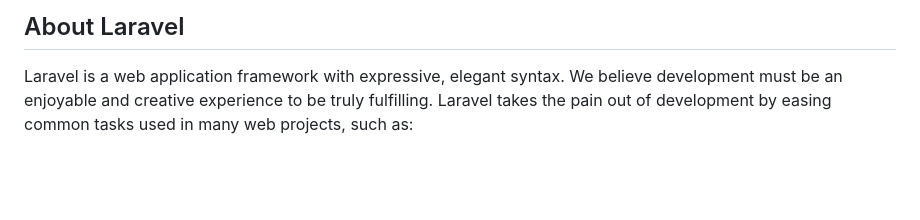
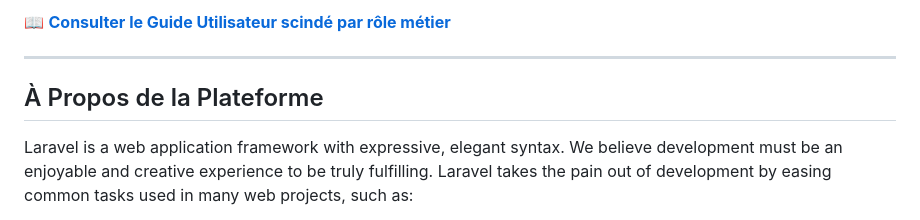
Before and after one commit to Adja27Sambe/Gest-ipm, a Markdown page: README.md, the part around one of its changes. GitHub-like rendering; blank space fills up the shorter version.

Commit message:
Ajout du guide utilisateur complet scindé par rôle métier

```diff
--- a/README.md
+++ b/README.md
@@ -9,5 +4,9 @@
 
-## About Laravel
+📖 **[Consulter le Guide Utilisateur scindé par rôle métier](GUIDE_UTILISATEUR.md)**
+
+---
+
+## À Propos de la Plateforme
 
 Laravel is a web application framework with expressive, elegant syntax. We believe development must be an enjoyable and creative experience to be truly fulfilling. Laravel takes the pain out of development by easing common tasks used in many web projects, such as:
 
```
Also changed, not shown: other parts of README.md (+2 -7 lines), GUIDE_UTILISATEUR.md (added, +381 -0 lines).
